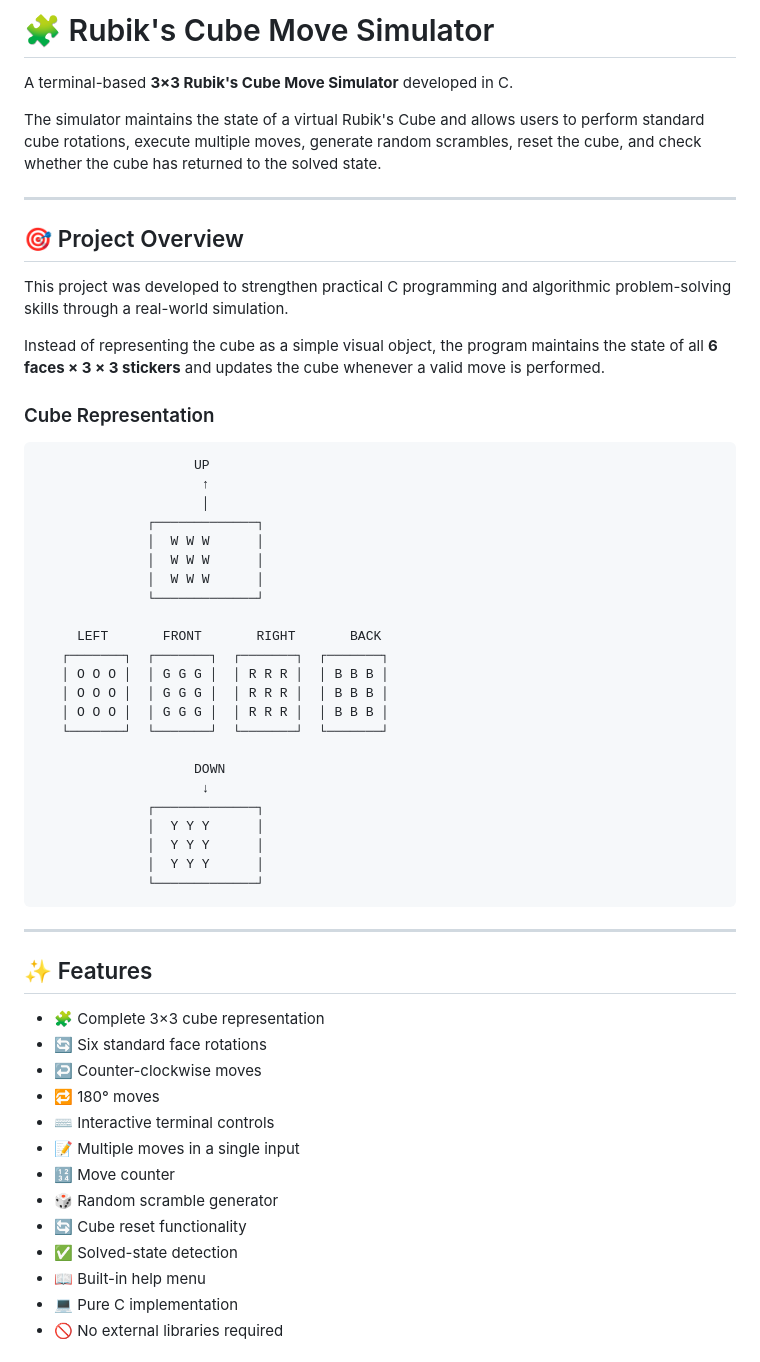
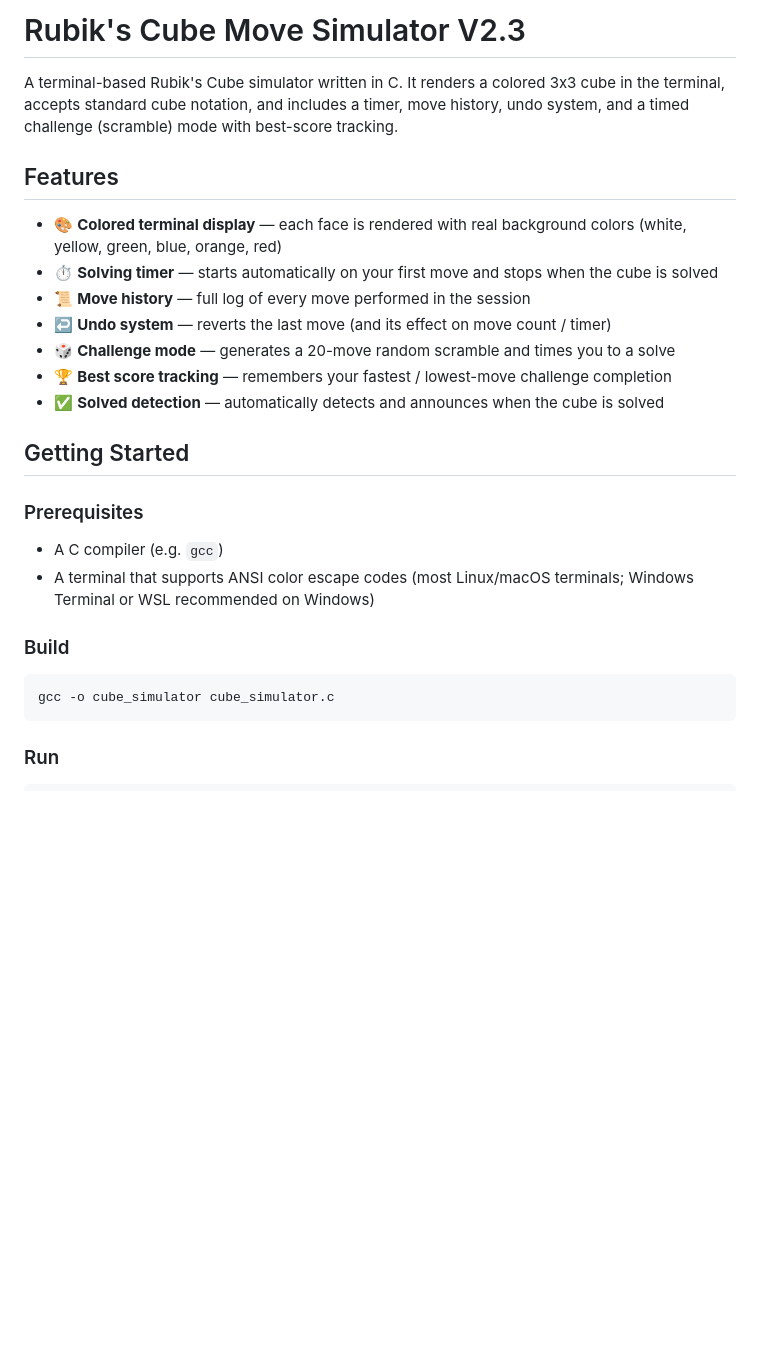
Before and after one commit to annapoorna147/Rubiks-Cube-Move-Simulator, a Markdown page: README.md, the part around one of its changes. Drawn GitHub-style; blank space fills up the shorter version.

````diff
--- a/README.md
+++ b/README.md
@@ -1,60 +1,29 @@
-# 🧩 Rubik's Cube Move Simulator
+# Rubik's Cube Move Simulator V2.3
 
-A terminal-based **3×3 Rubik's Cube Move Simulator** developed in C.
+A terminal-based Rubik's Cube simulator written in C. It renders a colored 3x3 cube in the terminal, accepts standard cube notation, and includes a timer, move history, undo system, and a timed challenge (scramble) mode with best-score tracking.
 
-The simulator maintains the state of a virtual Rubik's Cube and allows users to perform standard cube rotations, execute multiple moves, generate random scrambles, reset the cube, and check whether the cube has returned to the solved state.
+## Features
 
----
+- 🎨 **Colored terminal display** — each face is rendered with real background colors (white, yellow, green, blue, orange, red)
+- ⏱️ **Solving timer** — starts automatically on your first move and stops when the cube is solved
+- 📜 **Move history** — full log of every move performed in the session
+- ↩️ **Undo system** — reverts the last move (and its effect on move count / timer)
+- 🎲 **Challenge mode** — generates a 20-move random scramble and times you to a solve
+- 🏆 **Best score tracking** — remembers your fastest / lowest-move challenge completion
+- ✅ **Solved detection** — automatically detects and announces when the cube is solved
 
-## 🎯 Project Overview
+## Getting Started
 
-This project was developed to strengthen practical C programming and algorithmic problem-solving skills through a real-world simulation.
+### Prerequisites
 
-Instead of representing the cube as a simple visual object, the program maintains the state of all **6 faces × 3 × 3 stickers** and updates the cube whenever a valid move is performed.
+- A C compiler (e.g. `gcc`)
+- A terminal that supports ANSI color escape codes (most Linux/macOS terminals; Windows Terminal or WSL recommended on Windows)
 
-### Cube Representation
+### Build
 
-```text
-                    UP
-                     ↑
-                     │
-              ┌─────────────┐
-              │  W W W      │
-              │  W W W      │
-              │  W W W      │
-              └─────────────┘
-
-     LEFT       FRONT       RIGHT       BACK
-   ┌───────┐  ┌───────┐  ┌───────┐  ┌───────┐
-   │ O O O │  │ G G G │  │ R R R │  │ B B B │
-   │ O O O │  │ G G G │  │ R R R │  │ B B B │
-   │ O O O │  │ G G G │  │ R R R │  │ B B B │
-   └───────┘  └───────┘  └───────┘  └───────┘
-
-                    DOWN
-                     ↓
-              ┌─────────────┐
-              │  Y Y Y      │
-              │  Y Y Y      │
-              │  Y Y Y      │
-              └─────────────┘
+```bash
+gcc -o cube_simulator cube_simulator.c
 ```
 
----
+### Run
 
-## ✨ Features
-
-* 🧩 Complete 3×3 cube representation
-* 🔄 Six standard face rotations
-* ↩️ Counter-clockwise moves
-* 🔁 180° moves
-* ⌨️ Interactive terminal controls
-* 📝 Multiple moves in a single input
-* 🔢 Move counter
-* 🎲 Random scramble generator
-* 🔄 Cube reset functionality
-* ✅ Solved-state detection
-* 📖 Built-in help menu
-* 💻 Pure C implementation
-* 🚫 No external libraries required
-
````
Also changed, not shown: other parts of README.md (+59 -313 lines).
